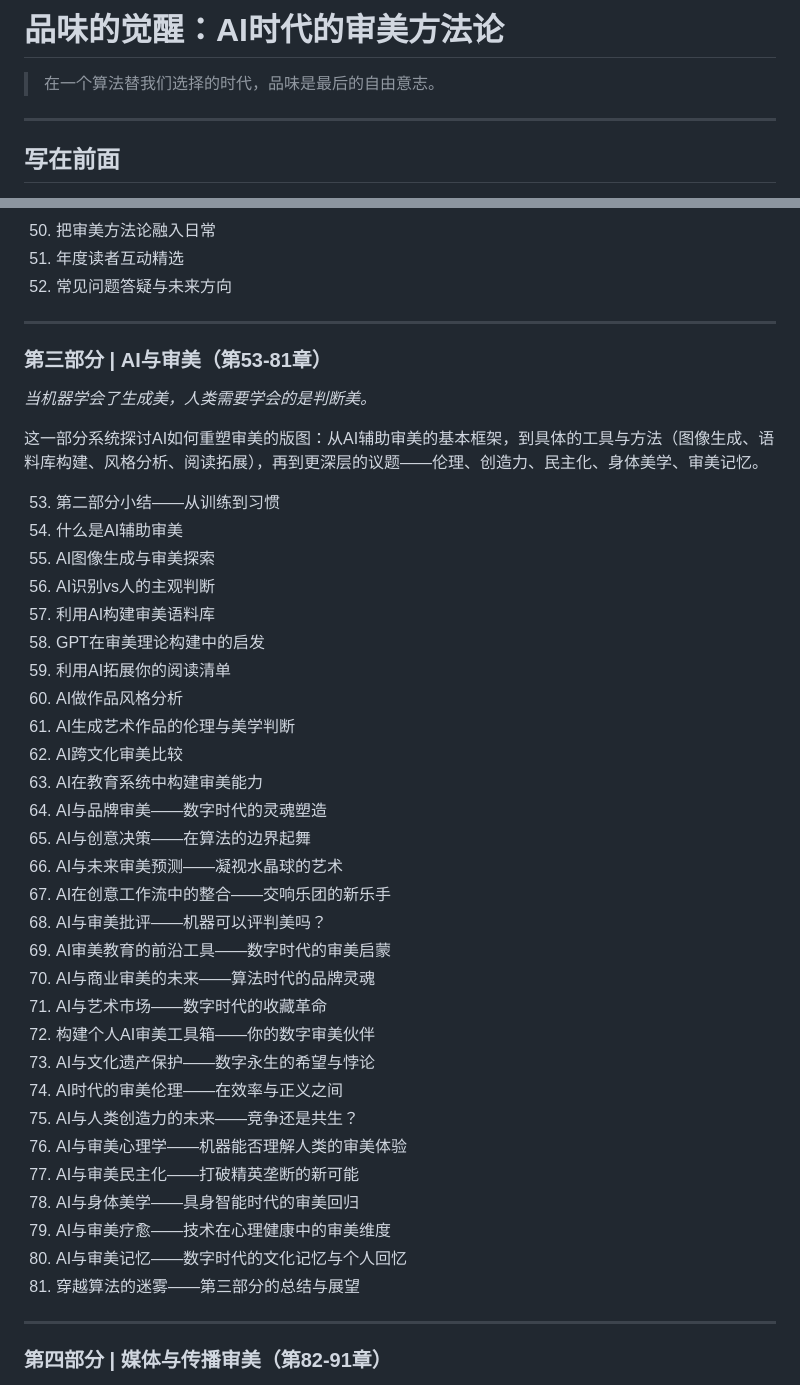
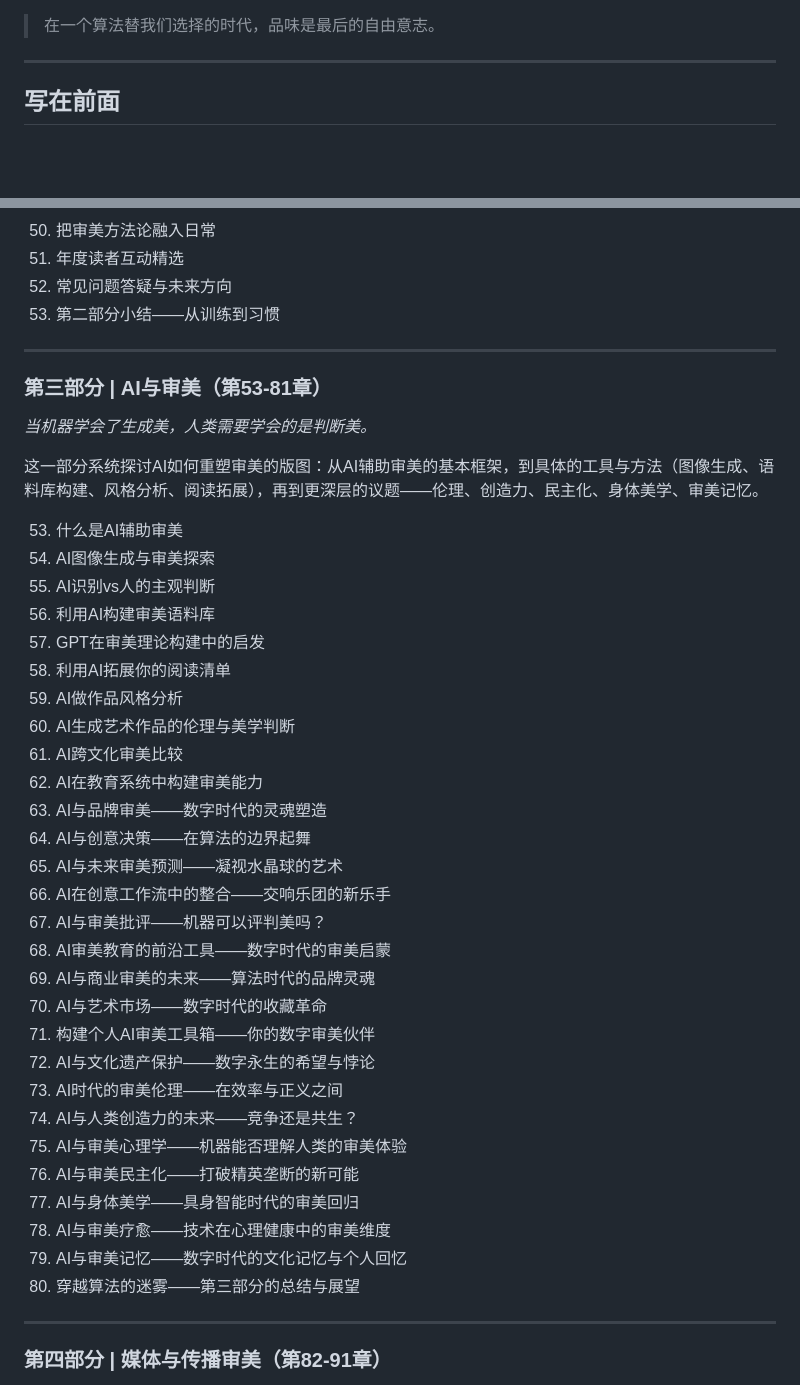
Before and after one commit to superjavason/aesthete.ai, a Markdown page: 品味的觉醒：AI时代的审美方法论.md, 2 parts joined by grey strips. Rendered like a GitHub page; blank space fills up the shorter version.

```diff
--- a/品味的觉醒：AI时代的审美方法论.md
+++ b/品味的觉醒：AI时代的审美方法论.md
@@ -1,4 +1,3 @@
-# 品味的觉醒：AI时代的审美方法论
 
 > 在一个算法替我们选择的时代，品味是最后的自由意志。
 
@@ -116,7 +115,7 @@
 50. 把审美方法论融入日常
 51. 年度读者互动精选
 52. 常见问题答疑与未来方向
-
+53. 第二部分小结——从训练到习惯
 ---
 
 ### 第三部分 | AI与审美（第53-81章）
@@ -125,35 +124,34 @@
 
 这一部分系统探讨AI如何重塑审美的版图：从AI辅助审美的基本框架，到具体的工具与方法（图像生成、语料库构建、风格分析、阅读拓展），再到更深层的议题——伦理、创造力、民主化、身体美学、审美记忆。
 
-53. 第二部分小结——从训练到习惯
-54. 什么是AI辅助审美
-55. AI图像生成与审美探索
-56. AI识别vs人的主观判断
-57. 利用AI构建审美语料库
-58. GPT在审美理论构建中的启发
-59. 利用AI拓展你的阅读清单
-60. AI做作品风格分析
-61. AI生成艺术作品的伦理与美学判断
-62. AI跨文化审美比较
-63. AI在教育系统中构建审美能力
-64. AI与品牌审美——数字时代的灵魂塑造
-65. AI与创意决策——在算法的边界起舞
-66. AI与未来审美预测——凝视水晶球的艺术
-67. AI在创意工作流中的整合——交响乐团的新乐手
-68. AI与审美批评——机器可以评判美吗？
-69. AI审美教育的前沿工具——数字时代的审美启蒙
-70. AI与商业审美的未来——算法时代的品牌灵魂
-71. AI与艺术市场——数字时代的收藏革命
-72. 构建个人AI审美工具箱——你的数字审美伙伴
-73. AI与文化遗产保护——数字永生的希望与悖论
-74. AI时代的审美伦理——在效率与正义之间
-75. AI与人类创造力的未来——竞争还是共生？
-76. AI与审美心理学——机器能否理解人类的审美体验
-77. AI与审美民主化——打破精英垄断的新可能
-78. AI与身体美学——具身智能时代的审美回归
-79. AI与审美疗愈——技术在心理健康中的审美维度
-80. AI与审美记忆——数字时代的文化记忆与个人回忆
-81. 穿越算法的迷雾——第三部分的总结与展望
+53. 什么是AI辅助审美
+54. AI图像生成与审美探索
+55. AI识别vs人的主观判断
+56. 利用AI构建审美语料库
+57. GPT在审美理论构建中的启发
+58. 利用AI拓展你的阅读清单
+59. AI做作品风格分析
+60. AI生成艺术作品的伦理与美学判断
+61. AI跨文化审美比较
+62. AI在教育系统中构建审美能力
+63. AI与品牌审美——数字时代的灵魂塑造
+64. AI与创意决策——在算法的边界起舞
+65. AI与未来审美预测——凝视水晶球的艺术
+66. AI在创意工作流中的整合——交响乐团的新乐手
+67. AI与审美批评——机器可以评判美吗？
+68. AI审美教育的前沿工具——数字时代的审美启蒙
+69. AI与商业审美的未来——算法时代的品牌灵魂
+70. AI与艺术市场——数字时代的收藏革命
+71. 构建个人AI审美工具箱——你的数字审美伙伴
+72. AI与文化遗产保护——数字永生的希望与悖论
+73. AI时代的审美伦理——在效率与正义之间
+74. AI与人类创造力的未来——竞争还是共生？
+75. AI与审美心理学——机器能否理解人类的审美体验
+76. AI与审美民主化——打破精英垄断的新可能
+77. AI与身体美学——具身智能时代的审美回归
+78. AI与审美疗愈——技术在心理健康中的审美维度
+79. AI与审美记忆——数字时代的文化记忆与个人回忆
+80. 穿越算法的迷雾——第三部分的总结与展望
 
 ---
 
```
